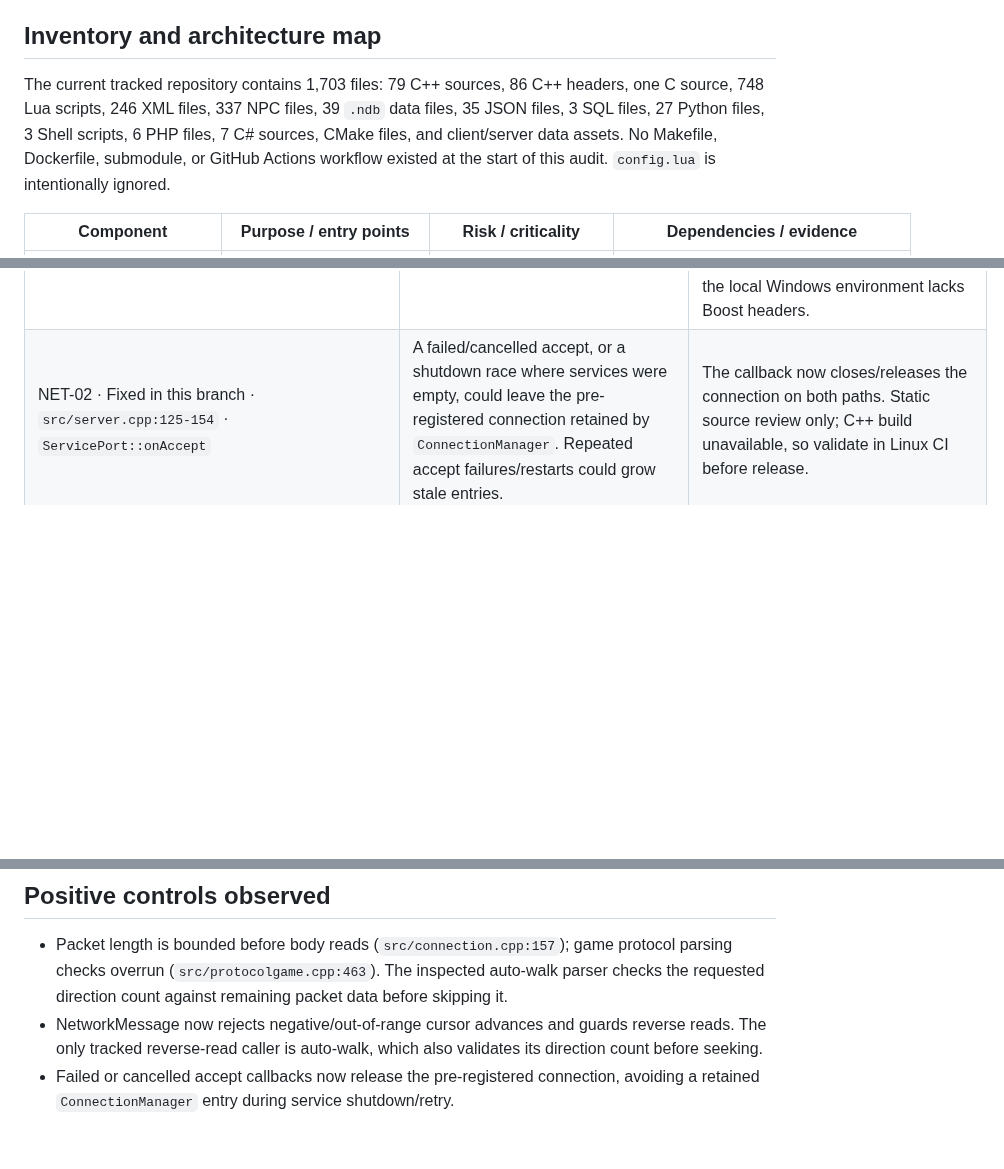
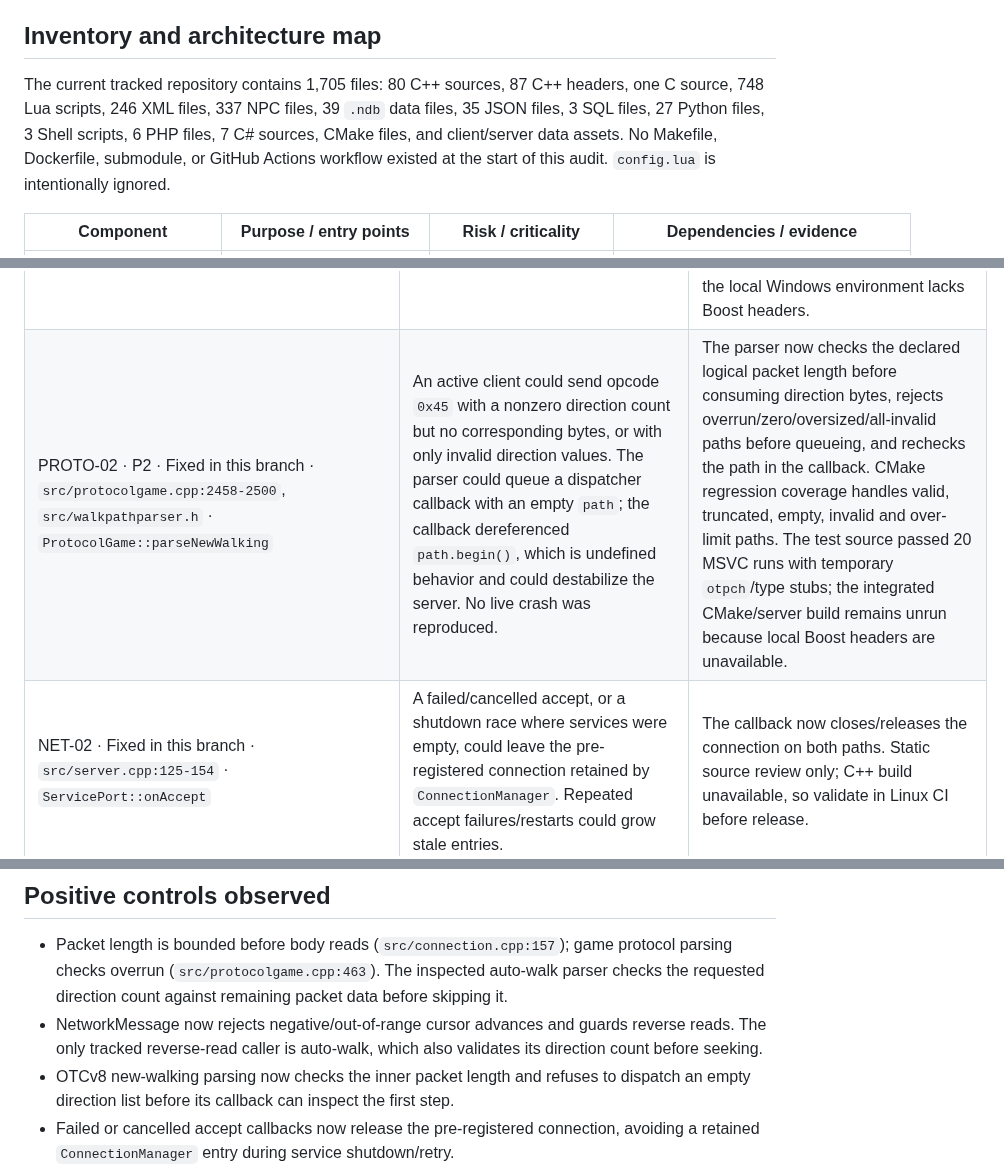
Before and after one commit to djowww/antigas-tfs, a Markdown page: docs/SECURITY_AUDIT.md, 3 parts joined by grey strips. GitHub-like rendering; blank space fills up the shorter version.

Commit message:
docs: record OTCv8 walking parser hardening

```diff
--- a/docs/SECURITY_AUDIT.md
+++ b/docs/SECURITY_AUDIT.md
@@ -8,7 +8,7 @@
 
 ## Inventory and architecture map
 
-The current tracked repository contains 1,703 files: 79 C++ sources, 86 C++ headers, one C source, 748 Lua scripts, 246 XML files, 337 NPC files, 39 `.ndb` data files, 35 JSON files, 3 SQL files, 27 Python files, 3 Shell scripts, 6 PHP files, 7 C# sources, CMake files, and client/server data assets. No Makefile, Dockerfile, submodule, or GitHub Actions workflow existed at the start of this audit. `config.lua` is intentionally ignored.
+The current tracked repository contains 1,705 files: 80 C++ sources, 87 C++ headers, one C source, 748 Lua scripts, 246 XML files, 337 NPC files, 39 `.ndb` data files, 35 JSON files, 3 SQL files, 27 Python files, 3 Shell scripts, 6 PHP files, 7 C# sources, CMake files, and client/server data assets. No Makefile, Dockerfile, submodule, or GitHub Actions workflow existed at the start of this audit. `config.lua` is intentionally ignored.
 
 | Component | Purpose / entry points | Risk / criticality | Dependencies / evidence |
 |---|---|---|---|
@@ -38,6 +38,7 @@ The server build is documented in `README.md`: Linux, CMake and system packages,
 | DOS-02 · Fixed in this branch · `data/creaturescripts/scripts/market.lua:140-176`, `src/container.cpp:246-294` · Market `inventory`, `Container::queryAdd` | A Market request recursively scanned every nested item in the player's backpack with no depth or item-count bound. Container insertion rejects cycles but imposes no nesting-depth limit. A deeply nested or unusually large inventory could monopolize the serialized game/Lua work queue or exhaust Lua stack while handling an extended-opcode request. No crash threshold was reproduced. | Replaced recursion with iterative depth-first traversal and a 10,000-node ceiling. Balance/catalog reads fail closed on excess; trade paths reject the inventory scan before transferring assets. Safe reproduction remains an isolated staging test with a nested-container fixture and Market catalog request. LuaJIT syntax/runtime validation is pending, so the fix is source-reviewed but not yet locally executed. |
 | DOS-03 · P2 · Fixed in this branch · src/protocolstatus.cpp, src/statusqueryratelimiter.h · ProtocolStatus::onRecvFirstMessage | Each distinct non-local IP that queried the status protocol (default port 7171, timeout 5000 ms) was retained in a static map for the process lifetime, although the entry only affected the next five seconds. If the status port is reachable and many distinct source addresses query it, historical entries accumulate without bound. | Replaced the permanent map with a mutex-protected steady-clock expiry queue and lookup map; lookup rejection follows the configured timeout; the cache holds at most 65,536 addresses, rejects unseen addresses at capacity, and removes at most 256 expired entries per request to bound network-loop work. Standalone MSVC tests cover the timeout boundary, 65,536-address capacity, the 256-entry cleanup budget, reclamation of 10,000 expired addresses in bounded batches, nonpositive timeouts and concurrent distinct/same-IP access; they passed 20 repeated runs. The 65,536-entry ceiling bounds retained state; at capacity, unseen status sources are refused until expiry cleanup opens slots. Status traffic and production firewall exposure were not verified; the game protocol is unchanged. |
 | PROTO-01 · P3 · Fixed in this branch · src/networkmessage.h · NetworkMessage::skipBytes, getPreviousByte | skipBytes previously added a signed count directly to a 16-bit cursor, and getPreviousByte decremented without bounds checks. The tracked auto-walk caller validates its count, and no Lua script callsite for the exposed skipBytes binding was found; no current remote trigger was established. A future invalid call could wrap the cursor and read outside the message buffer. | Negative or truncated skips now set overrun without moving the cursor; reverse reads validate the body, logical message slack and buffer boundary first. Added CMake regression coverage for valid backtracking, negative/truncated skips, underflow and logical/buffer-end cursors. The test source and a temporary MSVC harness including the actual header both passed with small `otpch`/type stubs; the harness passed 20 runs. The integrated CMake target remains unrun because the local Windows environment lacks Boost headers. |
+| PROTO-02 · P2 · Fixed in this branch · `src/protocolgame.cpp:2458-2500`, `src/walkpathparser.h` · `ProtocolGame::parseNewWalking` | An active client could send opcode `0x45` with a nonzero direction count but no corresponding bytes, or with only invalid direction values. The parser could queue a dispatcher callback with an empty `path`; the callback dereferenced `path.begin()`, which is undefined behavior and could destabilize the server. No live crash was reproduced. | The parser now checks the declared logical packet length before consuming direction bytes, rejects overrun/zero/oversized/all-invalid paths before queueing, and rechecks the path in the callback. CMake regression coverage handles valid, truncated, empty, invalid and over-limit paths. The test source passed 20 MSVC runs with temporary `otpch`/type stubs; the integrated CMake/server build remains unrun because local Boost headers are unavailable. |
 | NET-02 · Fixed in this branch · `src/server.cpp:125-154` · `ServicePort::onAccept` | A failed/cancelled accept, or a shutdown race where services were empty, could leave the pre-registered connection retained by `ConnectionManager`. Repeated accept failures/restarts could grow stale entries. | The callback now closes/releases the connection on both paths. Static source review only; C++ build unavailable, so validate in Linux CI before release. |
 | OPS-01 · Fixed in this branch · five `deploy/deploy-*.py`; two `deploy/nginx/*.sh` | Historical scripts embed production paths and can stop/restart services, replace binaries/site files or change firewall rules. An explicit phase alone was the only gate. | Added `--confirm-production-deploy` / `--confirm-production-change`; all seven refused invocation without the flag. The flag is not authorization. No flagged phase was invoked; retire historical scripts when safe. |
 | OPS-02 · Fixed in this branch · seven `tests/*-live.py`, `tests/staging_safety.py` | Mutating probes had production database/port defaults; two wrote fixtures on import and used an external private test helper. | Added explicit staging approval, a safe DB-name suffix and 7176/7186 allowlist; pinned game connection to loopback; moved fixture work under `main`; replaced private protocol module. All seven refused with approval absent; no DB/socket action occurred. These checks do not replace OS/database isolation. |
@@ -51,6 +52,7 @@ The server build is documented in `README.md`: Linux, CMake and system packages,
 
 - Packet length is bounded before body reads (`src/connection.cpp:157`); game protocol parsing checks overrun (`src/protocolgame.cpp:463`). The inspected auto-walk parser checks the requested direction count against remaining packet data before skipping it.
 - NetworkMessage now rejects negative/out-of-range cursor advances and guards reverse reads. The only tracked reverse-read caller is auto-walk, which also validates its direction count before seeking.
+- OTCv8 new-walking parsing now checks the inner packet length and refuses to dispatch an empty direction list before its callback can inspect the first step.
 - Failed or cancelled accept callbacks now release the pre-registered connection, avoiding a retained `ConnectionManager` entry during service shutdown/retry.
 - The launcher release path uses a fixed HTTPS origin, signed ECDSA manifest, SHA-256 package comparison, archive size/count limits, path traversal/collision checks, symlink rejection, and rollback logic (`deploy` C# launcher sources). The launcher and signer compiled successfully with the available .NET SDK.
 - Public account/order queries in the inspected PHP sources use PDO prepared statements; registration constrains account/name/password inputs and places account/character creation in a transaction. Private middleware remains out of scope.
```
Also changed, not shown: docs/SECURITY_HARDENING.md (+13 -0 lines).
